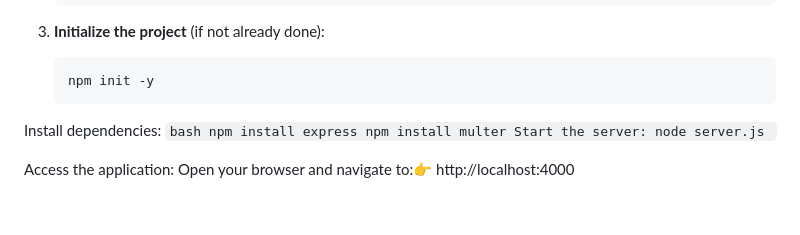
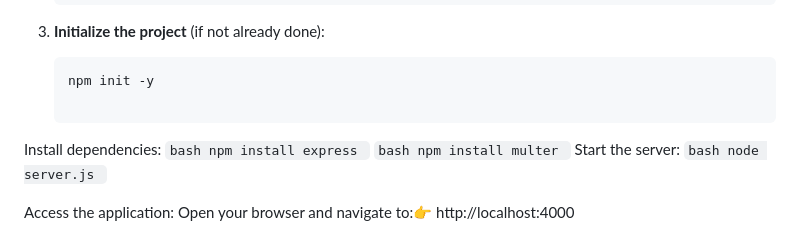
Before and after one commit to Khaq8/CSIS255_proj, a Markdown page: README.md, the part around the change. Drawn GitHub-style; blank space fills up the shorter version.

Commit message:
Update README with multer installation instructions
Added instructions to install multer dependency.

````diff
--- a/README.md
+++ b/README.md
@@ -38,12 +38,16 @@ Follow these steps to get the application running on your local machine:
 3. **Initialize the project** (if not already done):
    ```bash
    npm init -y
-   ```
+
 Install dependencies:
     ```bash
     npm install express
+    ```
+    ```bash
     npm install multer
+    ```
     Start the server:
+    ```bash
     node server.js
     ```
 
````
